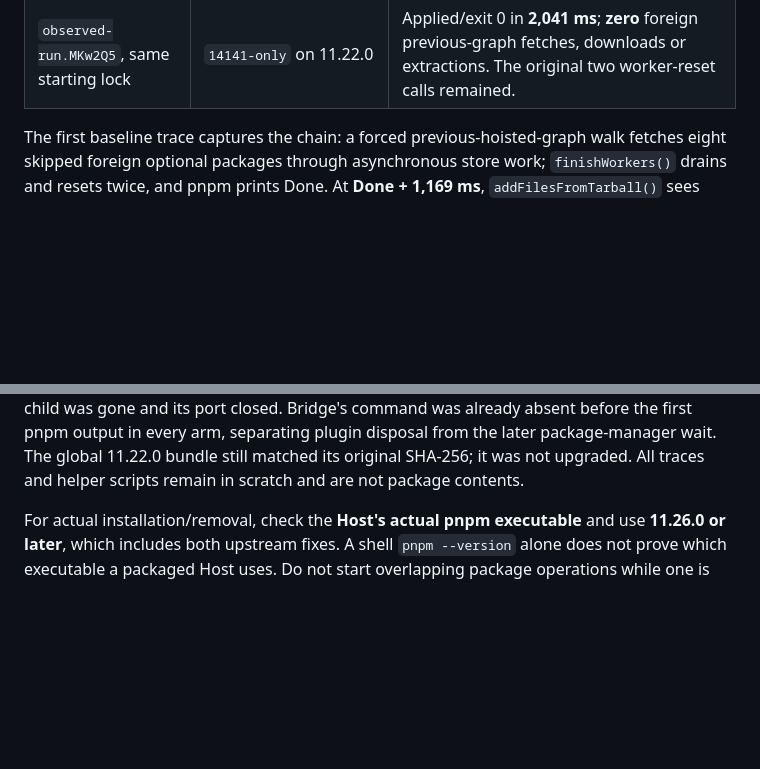
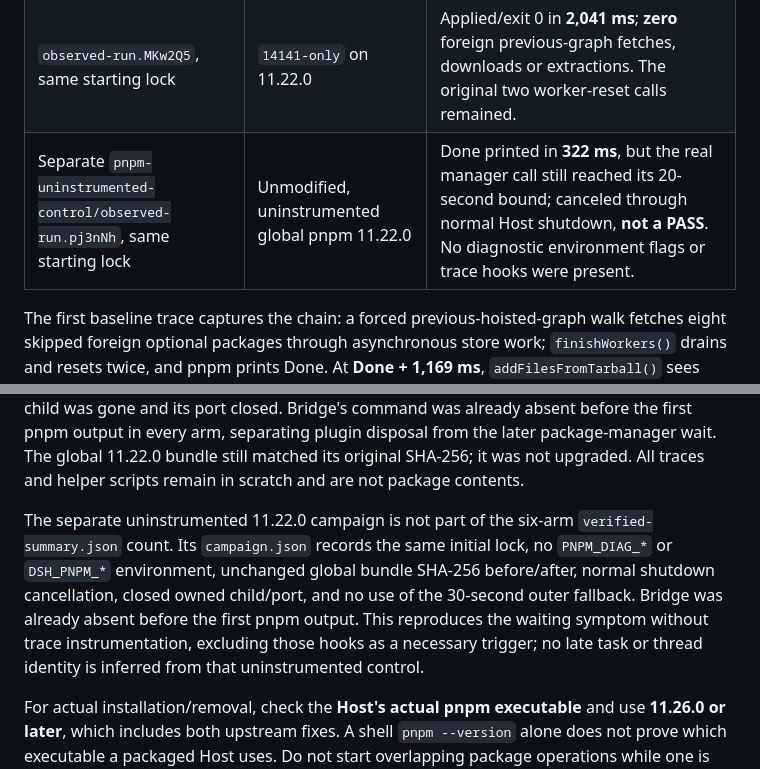
Before and after one commit to Totoro-qaq/dsh-plugin-bridge, a Markdown page: docs/compatibility/dsh-0.2.1-alpha.4-2026-10-16.md, 2 parts joined by grey strips. Drawn GitHub-style; blank space fills up the shorter version.

Commit message:
docs: record uninstrumented pnpm baseline control

```diff
--- a/docs/compatibility/dsh-0.2.1-alpha.4-2026-10-16.md
+++ b/docs/compatibility/dsh-0.2.1-alpha.4-2026-10-16.md
@@ -298,6 +298,7 @@ copies are not Bridge dependencies or changes to the user's tool installation.
 | Same campaign and starting lock | `13226-only` | Applied/exit 0 in **4,650 ms**, retaining the finishing pool and draining the late work. |
 | Same campaign and starting lock | Unmodified, uninstrumented pnpm 11.26.0 | The actual DSH manager returned applied/exit 0 in **3,043 ms**; the Bridge command was absent. |
 | `observed-run.MKw2Q5`, same starting lock | `14141-only` on 11.22.0 | Applied/exit 0 in **2,041 ms**; **zero** foreign previous-graph fetches, downloads or extractions. The original two worker-reset calls remained. |
+| Separate `pnpm-uninstrumented-control/observed-run.pj3nNh`, same starting lock | Unmodified, uninstrumented global pnpm 11.22.0 | Done printed in **322 ms**, but the real manager call still reached its 20-second bound; canceled through normal Host shutdown, **not a PASS**. No diagnostic environment flags or trace hooks were present. |
 
 The first baseline trace captures the chain: a forced previous-hoisted-graph
 walk fetches eight skipped foreign optional packages through asynchronous
@@ -329,6 +330,15 @@ Bridge's command was already absent before the first pnpm output in every
 arm, separating plugin disposal from the later package-manager wait. The
 global 11.22.0 bundle still matched its original SHA-256; it was not upgraded.
 All traces and helper scripts remain in scratch and are not package contents.
+
+The separate uninstrumented 11.22.0 campaign is not part of the six-arm
+`verified-summary.json` count. Its `campaign.json` records the same initial
+lock, no `PNPM_DIAG_*` or `DSH_PNPM_*` environment, unchanged global bundle
+SHA-256 before/after, normal shutdown cancellation, closed owned child/port,
+and no use of the 30-second outer fallback. Bridge was already absent before
+the first pnpm output. This reproduces the waiting symptom without trace
+instrumentation, excluding those hooks as a necessary trigger; no late task
+or thread identity is inferred from that uninstrumented control.
 
 For actual installation/removal, check the **Host's actual pnpm executable**
 and use **11.26.0 or later**, which includes both upstream fixes. A shell
```
